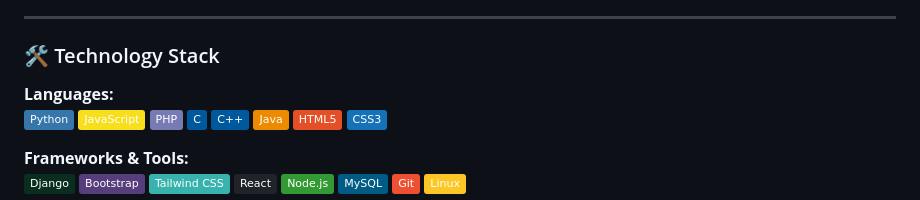
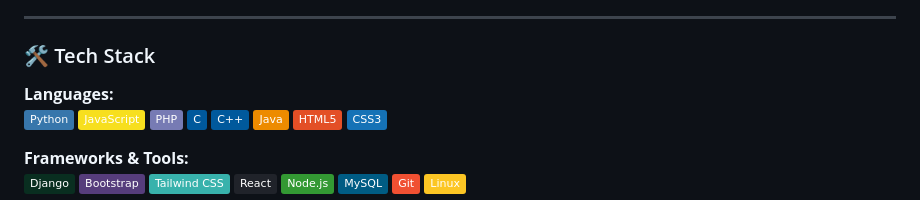
Before and after one commit to NabinPrasadDhungana/nabinprasaddhungana, a Markdown page: README.md, the part around the change. Rendered like a GitHub page; badges without logos.

```diff
--- a/README.md
+++ b/README.md
@@ -22,7 +22,7 @@
 
 ---
 
-### 🛠️ Technology Stack
+### 🛠️ Tech Stack
 
 **Languages:**
 ![Python](https://img.shields.io/badge/Python-3776AB?style=flat&logo=python&logoColor=white)
```
